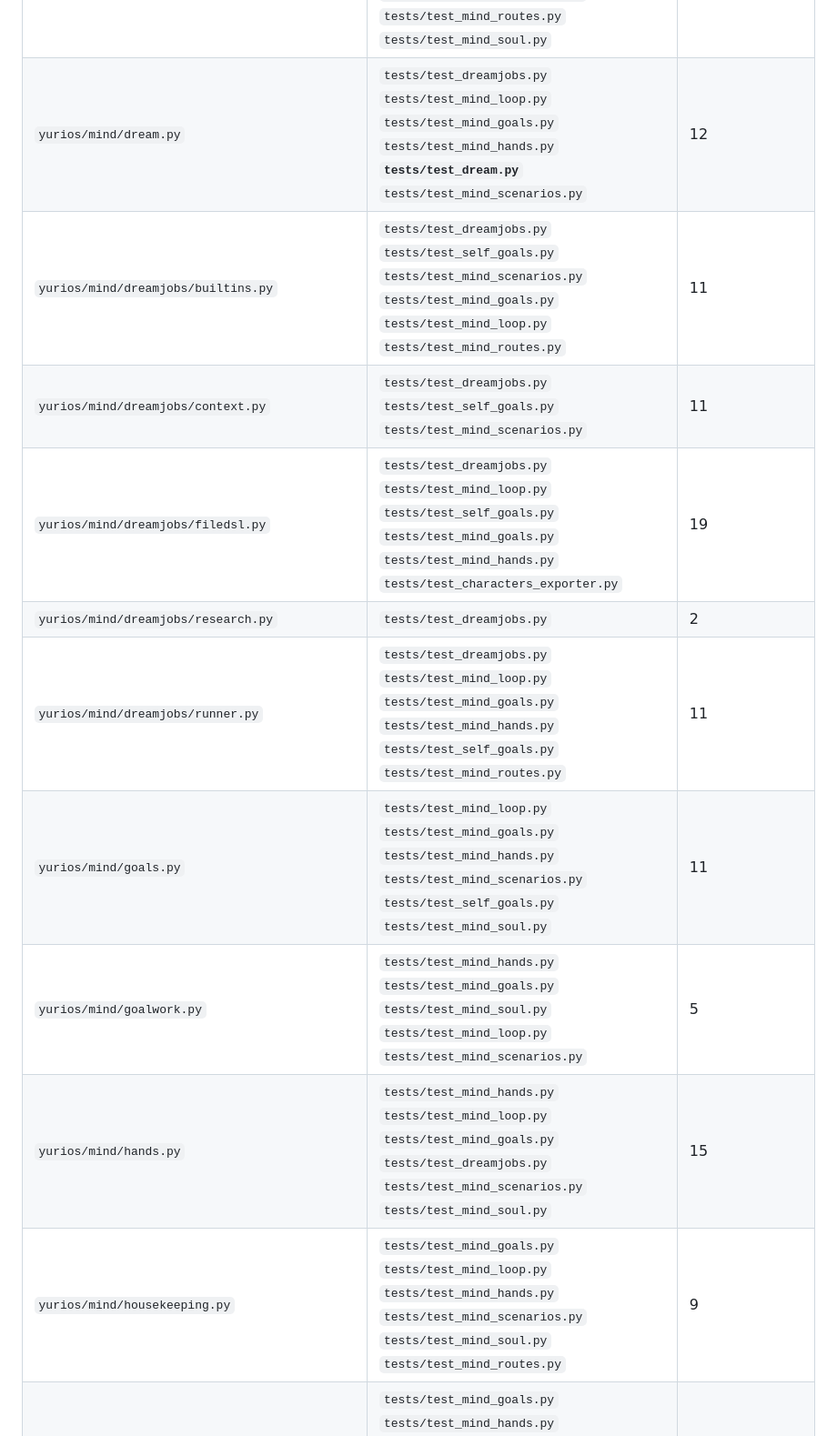
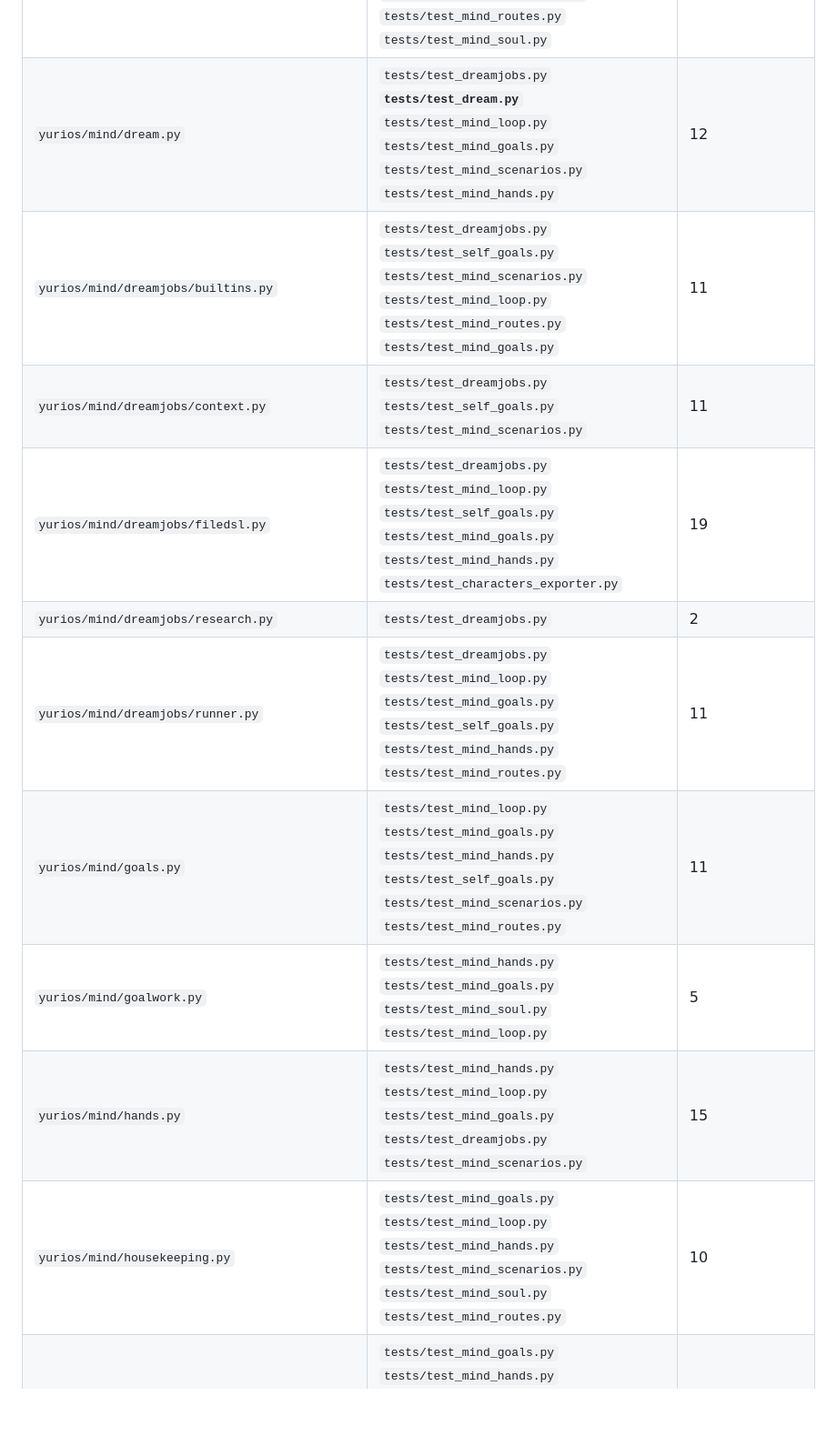
Before and after one commit to yuri-os/YuriOS, a Markdown page: docs/test-map.md, the part around one of its changes. Shown at 91% size. GitHub-like rendering; blank space fills up the shorter version.

```diff
--- a/docs/test-map.md
+++ b/docs/test-map.md
@@ -87,16 +97,16 @@ and that is the case this file exists for.
 | `yurios/migrate.py` | `tests/test_migration.py` | 1 |
 | `yurios/mind/acts.py` | `tests/test_mind_loop.py`<br>`tests/test_mind_scenarios.py`<br>`tests/test_mind_goals.py`<br>`tests/test_mind_hands.py`<br>`tests/test_inbox.py` | 9 |
 | `yurios/mind/budget.py` | `tests/test_mind_loop.py`<br>`tests/test_mind_goals.py`<br>`tests/test_mind_hands.py`<br>`tests/test_mind_scenarios.py`<br>`tests/test_mind_routes.py`<br>`tests/test_mind_soul.py` | 9 |
-| `yurios/mind/dream.py` | `tests/test_dreamjobs.py`<br>`tests/test_mind_loop.py`<br>`tests/test_mind_goals.py`<br>`tests/test_mind_hands.py`<br>**`tests/test_dream.py`**<br>`tests/test_mind_scenarios.py` | 12 |
-| `yurios/mind/dreamjobs/builtins.py` | `tests/test_dreamjobs.py`<br>`tests/test_self_goals.py`<br>`tests/test_mind_scenarios.py`<br>`tests/test_mind_goals.py`<br>`tests/test_mind_loop.py`<br>`tests/test_mind_routes.py` | 11 |
+| `yurios/mind/dream.py` | `tests/test_dreamjobs.py`<br>**`tests/test_dream.py`**<br>`tests/test_mind_loop.py`<br>`tests/test_mind_goals.py`<br>`tests/test_mind_scenarios.py`<br>`tests/test_mind_hands.py` | 12 |
+| `yurios/mind/dreamjobs/builtins.py` | `tests/test_dreamjobs.py`<br>`tests/test_self_goals.py`<br>`tests/test_mind_scenarios.py`<br>`tests/test_mind_loop.py`<br>`tests/test_mind_routes.py`<br>`tests/test_mind_goals.py` | 11 |
 | `yurios/mind/dreamjobs/context.py` | `tests/test_dreamjobs.py`<br>`tests/test_self_goals.py`<br>`tests/test_mind_scenarios.py` | 11 |
 | `yurios/mind/dreamjobs/filedsl.py` | `tests/test_dreamjobs.py`<br>`tests/test_mind_loop.py`<br>`tests/test_self_goals.py`<br>`tests/test_mind_goals.py`<br>`tests/test_mind_hands.py`<br>`tests/test_characters_exporter.py` | 19 |
 | `yurios/mind/dreamjobs/research.py` | `tests/test_dreamjobs.py` | 2 |
-| `yurios/mind/dreamjobs/runner.py` | `tests/test_dreamjobs.py`<br>`tests/test_mind_loop.py`<br>`tests/test_mind_goals.py`<br>`tests/test_mind_hands.py`<br>`tests/test_self_goals.py`<br>`tests/test_mind_routes.py` | 11 |
-| `yurios/mind/goals.py` | `tests/test_mind_loop.py`<br>`tests/test_mind_goals.py`<br>`tests/test_mind_hands.py`<br>`tests/test_mind_scenarios.py`<br>`tests/test_self_goals.py`<br>`tests/test_mind_soul.py` | 11 |
-| `yurios/mind/goalwork.py` | `tests/test_mind_hands.py`<br>`tests/test_mind_goals.py`<br>`tests/test_mind_soul.py`<br>`tests/test_mind_loop.py`<br>`tests/test_mind_scenarios.py` | 5 |
-| `yurios/mind/hands.py` | `tests/test_mind_hands.py`<br>`tests/test_mind_loop.py`<br>`tests/test_mind_goals.py`<br>`tests/test_dreamjobs.py`<br>`tests/test_mind_scenarios.py`<br>`tests/test_mind_soul.py` | 15 |
-| `yurios/mind/housekeeping.py` | `tests/test_mind_goals.py`<br>`tests/test_mind_loop.py`<br>`tests/test_mind_hands.py`<br>`tests/test_mind_scenarios.py`<br>`tests/test_mind_soul.py`<br>`tests/test_mind_routes.py` | 9 |
+| `yurios/mind/dreamjobs/runner.py` | `tests/test_dreamjobs.py`<br>`tests/test_mind_loop.py`<br>`tests/test_mind_goals.py`<br>`tests/test_self_goals.py`<br>`tests/test_mind_hands.py`<br>`tests/test_mind_routes.py` | 11 |
+| `yurios/mind/goals.py` | `tests/test_mind_loop.py`<br>`tests/test_mind_goals.py`<br>`tests/test_mind_hands.py`<br>`tests/test_self_goals.py`<br>`tests/test_mind_scenarios.py`<br>`tests/test_mind_routes.py` | 11 |
+| `yurios/mind/goalwork.py` | `tests/test_mind_hands.py`<br>`tests/test_mind_goals.py`<br>`tests/test_mind_soul.py`<br>`tests/test_mind_loop.py` | 5 |
+| `yurios/mind/hands.py` | `tests/test_mind_hands.py`<br>`tests/test_mind_loop.py`<br>`tests/test_mind_goals.py`<br>`tests/test_dreamjobs.py`<br>`tests/test_mind_scenarios.py` | 15 |
+| `yurios/mind/housekeeping.py` | `tests/test_mind_goals.py`<br>`tests/test_mind_loop.py`<br>`tests/test_mind_hands.py`<br>`tests/test_mind_scenarios.py`<br>`tests/test_mind_soul.py`<br>`tests/test_mind_routes.py` | 10 |
 | `yurios/mind/journal.py` | `tests/test_mind_goals.py`<br>`tests/test_mind_hands.py`<br>`tests/test_mind_loop.py`<br>`tests/test_mind_scenarios.py`<br>`tests/test_dreamjobs.py`<br>`tests/test_mind_routes.py` | 14 |
 | `yurios/mind/knowledge.py` | **`tests/test_knowledge.py`**<br>`tests/test_mind_loop.py`<br>`tests/test_mind_goals.py`<br>`tests/test_mind_hands.py` | 11 |
 | `yurios/mind/loop.py` | `tests/test_mind_loop.py`<br>`tests/test_mind_goals.py`<br>`tests/test_mind_hands.py`<br>`tests/test_mind_scenarios.py`<br>`tests/test_mind_soul.py`<br>`tests/test_promptlog.py` | 9 |
```
Also changed, not shown: other parts of docs/test-map.md (+75 -65 lines).
